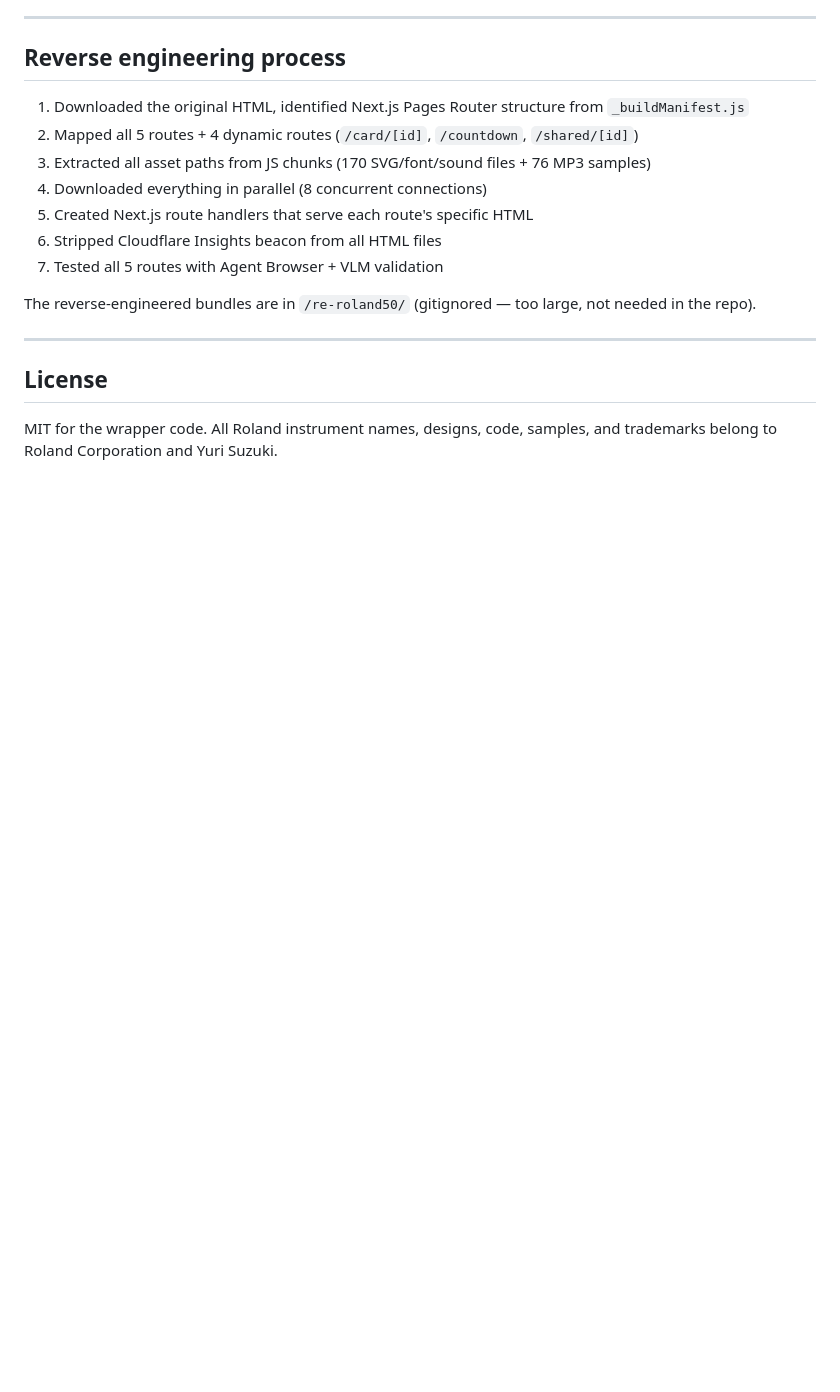
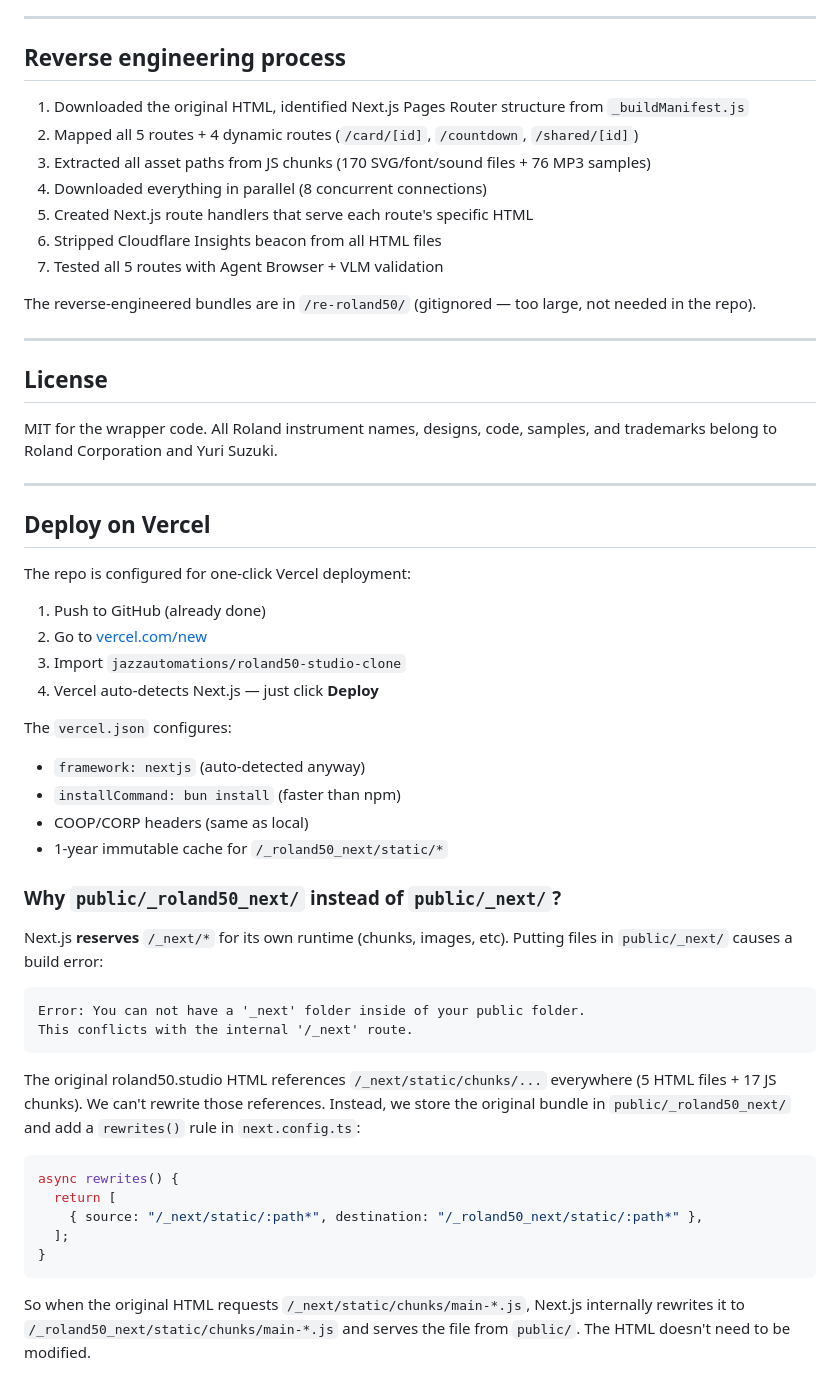
Before and after one commit to jazzautomations/roland50-studio-clone, a Markdown page: README.md, the part around the change. Drawn GitHub-style; blank space fills up the shorter version.

Commit message:
docs: add Vercel deploy section + explain _roland50_next rewrite

````diff
--- a/README.md
+++ b/README.md
@@ -157,3 +157,41 @@ The reverse-engineered bundles are in `/re-roland50/` (gitignored — too large,
 ## License
 
 MIT for the wrapper code. All Roland instrument names, designs, code, samples, and trademarks belong to Roland Corporation and Yuri Suzuki.
+
+---
+
+## Deploy on Vercel
+
+The repo is configured for one-click Vercel deployment:
+
+1. Push to GitHub (already done)
+2. Go to [vercel.com/new](https://vercel.com/new)
+3. Import `jazzautomations/roland50-studio-clone`
+4. Vercel auto-detects Next.js — just click **Deploy**
+
+The `vercel.json` configures:
+- `framework: nextjs` (auto-detected anyway)
+- `installCommand: bun install` (faster than npm)
+- COOP/CORP headers (same as local)
+- 1-year immutable cache for `/_roland50_next/static/*`
+
+### Why `public/_roland50_next/` instead of `public/_next/`?
+
+Next.js **reserves** `/_next/*` for its own runtime (chunks, images, etc). Putting files in `public/_next/` causes a build error:
+
+```
+Error: You can not have a '_next' folder inside of your public folder.
+This conflicts with the internal '/_next' route.
+```
+
+The original roland50.studio HTML references `/_next/static/chunks/...` everywhere (5 HTML files + 17 JS chunks). We can't rewrite those references. Instead, we store the original bundle in `public/_roland50_next/` and add a `rewrites()` rule in `next.config.ts`:
+
+```ts
+async rewrites() {
+  return [
+    { source: "/_next/static/:path*", destination: "/_roland50_next/static/:path*" },
+  ];
+}
+```
+
+So when the original HTML requests `/_next/static/chunks/main-*.js`, Next.js internally rewrites it to `/_roland50_next/static/chunks/main-*.js` and serves the file from `public/`. The HTML doesn't need to be modified.
````
